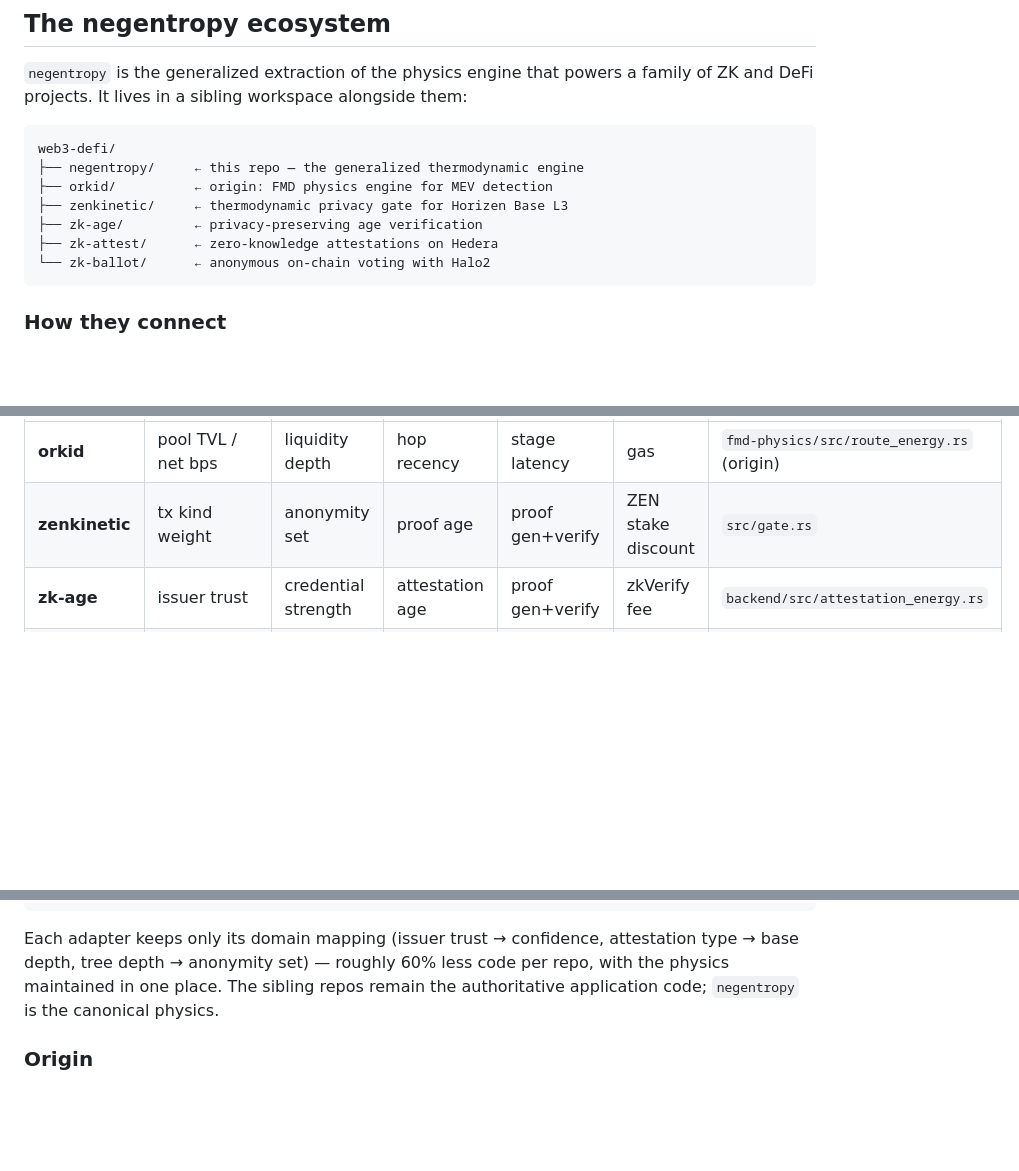
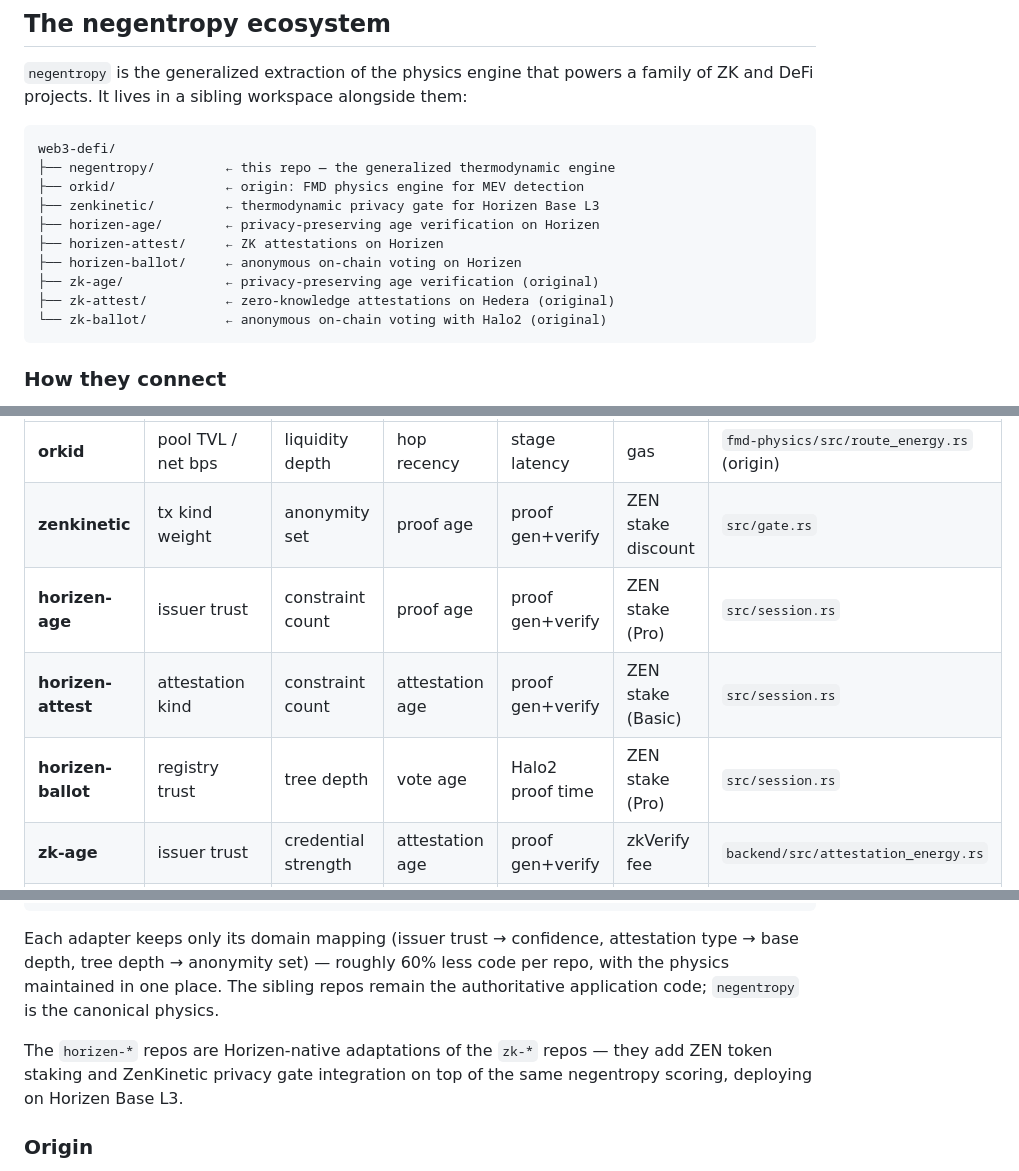
Before and after one commit to jjcav84/negentropy, a Markdown page: README.md, 3 parts joined by grey strips. Rendered like a GitHub page; blank space fills up the shorter version.

Commit message:
docs: add horizen-* repos to ecosystem map
Three Horizen-native adapters (horizen-age, horizen-attest, horizen-ballot)
join the ecosystem, adapting the zk-* projects for Horizen Base L3 with
ZEN staking and ZenKinetic privacy gate integration.

Generated with [Devin](https://devin.ai)

Co-Authored-By: Devin <158243242+devin-ai-integration[bot]@users.noreply.github.com>

````diff
--- a/README.md
+++ b/README.md
@@ -179,12 +179,15 @@ family of ZK and DeFi projects. It lives in a sibling workspace alongside them:
 
 ```text
 web3-defi/
-├── negentropy/     ← this repo — the generalized thermodynamic engine
-├── orkid/          ← origin: FMD physics engine for MEV detection
-├── zenkinetic/     ← thermodynamic privacy gate for Horizen Base L3
-├── zk-age/         ← privacy-preserving age verification
-├── zk-attest/      ← zero-knowledge attestations on Hedera
-└── zk-ballot/      ← anonymous on-chain voting with Halo2
+├── negentropy/         ← this repo — the generalized thermodynamic engine
+├── orkid/              ← origin: FMD physics engine for MEV detection
+├── zenkinetic/         ← thermodynamic privacy gate for Horizen Base L3
+├── horizen-age/        ← privacy-preserving age verification on Horizen
+├── horizen-attest/     ← ZK attestations on Horizen
+├── horizen-ballot/     ← anonymous on-chain voting on Horizen
+├── zk-age/             ← privacy-preserving age verification (original)
+├── zk-attest/          ← zero-knowledge attestations on Hedera (original)
+└── zk-ballot/          ← anonymous on-chain voting with Halo2 (original)
 ```
 
 ### How they connect
@@ -202,6 +205,9 @@ energy = confidence × √(depth_ratio × timing_factor) × latency_decay × (1
 |---------|-----------|-------|--------|---------|------|----------------|
 | **orkid** | pool TVL / net bps | liquidity depth | hop recency | stage latency | gas | `fmd-physics/src/route_energy.rs` (origin) |
 | **zenkinetic** | tx kind weight | anonymity set | proof age | proof gen+verify | ZEN stake discount | `src/gate.rs` |
+| **horizen-age** | issuer trust | constraint count | proof age | proof gen+verify | ZEN stake (Pro) | `src/session.rs` |
+| **horizen-attest** | attestation kind | constraint count | attestation age | proof gen+verify | ZEN stake (Basic) | `src/session.rs` |
+| **horizen-ballot** | registry trust | tree depth | vote age | Halo2 proof time | ZEN stake (Pro) | `src/session.rs` |
 | **zk-age** | issuer trust | credential strength | attestation age | proof gen+verify | zkVerify fee | `backend/src/attestation_energy.rs` |
 | **zk-attest** | attestation weight | credential depth | attestation recency | HCS+proof latency | HBAR cost | `backend/src/attestation_energy.rs` |
 | **zk-ballot** | merkle tree depth | anonymity set | vote recency | Halo2 proof time | gas | `src/ballot_energy.rs` |
@@ -234,6 +240,10 @@ less code per repo, with the physics maintained in one place. The sibling
 repos remain the authoritative application code; `negentropy` is the
 canonical physics.
 
+The `horizen-*` repos are Horizen-native adaptations of the `zk-*` repos —
+they add ZEN token staking and ZenKinetic privacy gate integration on top
+of the same negentropy scoring, deploying on Horizen Base L3.
+
 ### Origin
 
 `negentropy` was extracted and generalized from the
````
